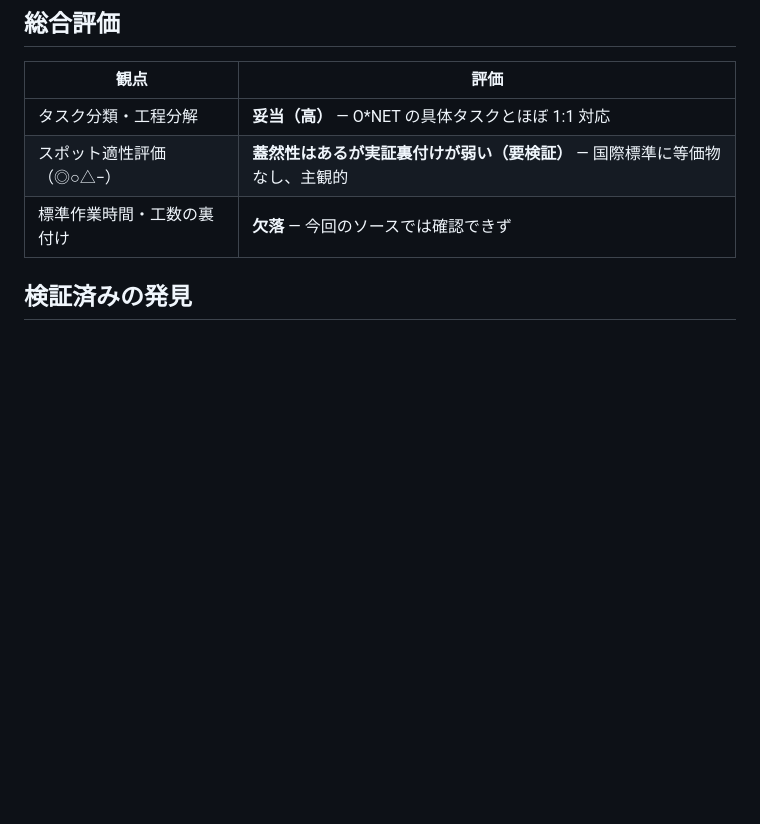
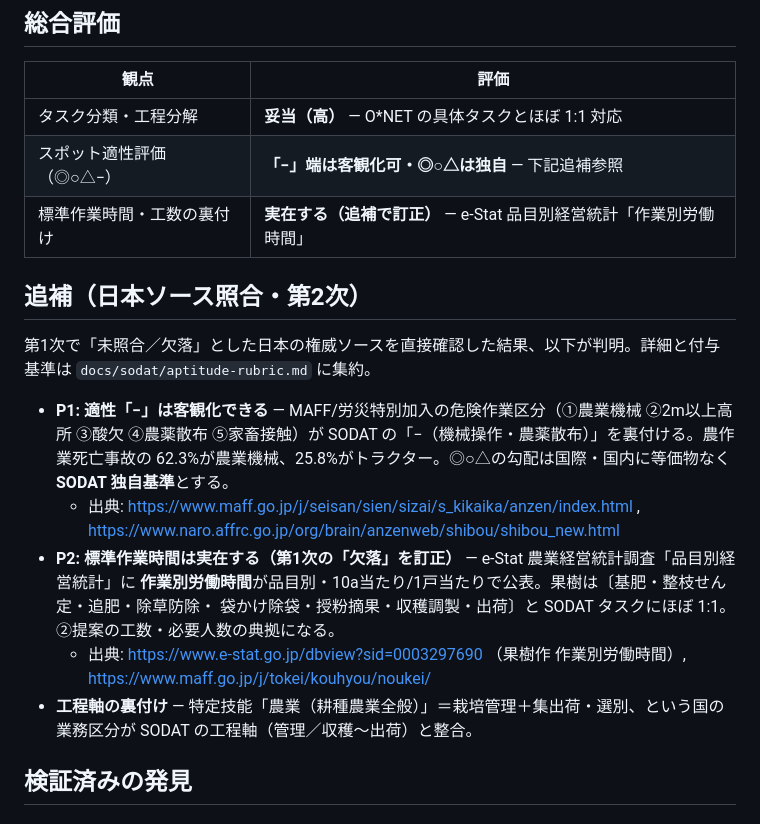
Before and after one commit to hiroyuki-nobutomo/sodat_control, a Markdown page: docs/sodat/task-dictionary-validation.md, the part around the change. Rendered like a GitHub page; blank space fills up the shorter version.

```diff
--- a/docs/sodat/task-dictionary-validation.md
+++ b/docs/sodat/task-dictionary-validation.md
@@ -13,8 +13,26 @@
 | 観点 | 評価 |
 |---|---|
 | タスク分類・工程分解 | **妥当（高）** — O\*NET の具体タスクとほぼ 1:1 対応 |
-| スポット適性評価（◎○△−） | **蓋然性はあるが実証裏付けが弱い（要検証）** — 国際標準に等価物なし、主観的 |
-| 標準作業時間・工数の裏付け | **欠落** — 今回のソースでは確認できず |
+| スポット適性評価（◎○△−） | **「−」端は客観化可・◎○△は独自** — 下記追補参照 |
+| 標準作業時間・工数の裏付け | **実在する（追補で訂正）** — e-Stat 品目別経営統計「作業別労働時間」 |
+
+## 追補（日本ソース照合・第2次）
+
+第1次で「未照合／欠落」とした日本の権威ソースを直接確認した結果、以下が判明。詳細と付与基準は
+`docs/sodat/aptitude-rubric.md` に集約。
+
+- **P1: 適性「−」は客観化できる** — MAFF/労災特別加入の危険作業区分（①農業機械 ②2m以上高所
+  ③酸欠 ④農薬散布 ⑤家畜接触）が SODAT の「−（機械操作・農薬散布）」を裏付ける。農作業死亡事故の
+  62.3%が農業機械、25.8%がトラクター。◎○△の勾配は国際・国内に等価物なく **SODAT 独自基準**とする。
+  - 出典: https://www.maff.go.jp/j/seisan/sien/sizai/s_kikaika/anzen/index.html ,
+    https://www.naro.affrc.go.jp/org/brain/anzenweb/shibou/shibou_new.html
+- **P2: 標準作業時間は実在する（第1次の「欠落」を訂正）** — e-Stat 農業経営統計調査「品目別経営統計」に
+  **作業別労働時間**が品目別・10a当たり/1戸当たりで公表。果樹は〔基肥・整枝せん定・追肥・除草防除・
+  袋かけ除袋・授粉摘果・収穫調製・出荷〕と SODAT タスクにほぼ 1:1。②提案の工数・必要人数の典拠になる。
+  - 出典: https://www.e-stat.go.jp/dbview?sid=0003297690 （果樹作 作業別労働時間）,
+    https://www.maff.go.jp/j/tokei/kouhyou/noukei/
+- **工程軸の裏付け** — 特定技能「農業（耕種農業全般）」＝栽培管理＋集出荷・選別、という国の業務区分が
+  SODAT の工程軸（管理／収穫〜出荷）と整合。
 
 ## 検証済みの発見
 
```
Also changed, not shown: docs/sodat/aptitude-rubric.md (added, +68 -0 lines).
